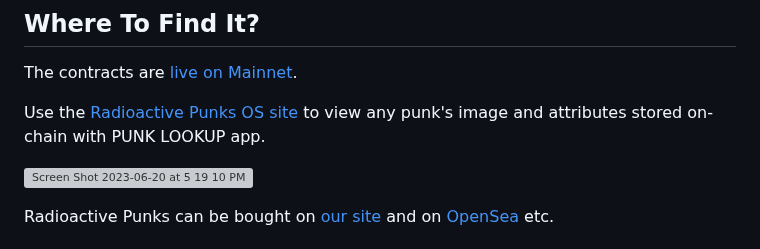
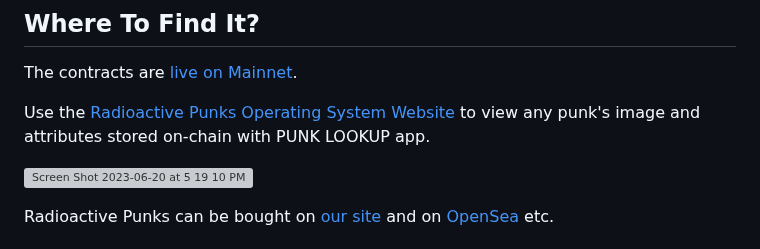
Before and after one commit to johnnyshankman/radioactive-punks-onchain, a Markdown page: readme.md, the part around the change. GitHub-like rendering; grey boxes are pictures that could not be loaded.

```diff
--- a/readme.md
+++ b/readme.md
@@ -21,7 +21,7 @@ Please support their projects, art, and personal social media accounts.
 
 The contracts are [live on Mainnet](https://etherscan.io/address/0x5694010444cc8fbbed96c23a65fbc3714f624a26#code).
 
-Use the [Radioactive Punks OS site](https://radioactivepunks.xyz) to view any punk's image and attributes stored on-chain with PUNK LOOKUP app.
+Use the [Radioactive Punks Operating System Website](https://radioactivepunks.xyz) to view any punk's image and attributes stored on-chain with PUNK LOOKUP app.
 
 ![Screen Shot 2023-06-20 at 5 19 10 PM](https://github.com/johnnyshankman/radioactive-punks-onchain/assets/6632701/290d5d91-b502-45a4-85a1-262eb5cc5853)
 
```
